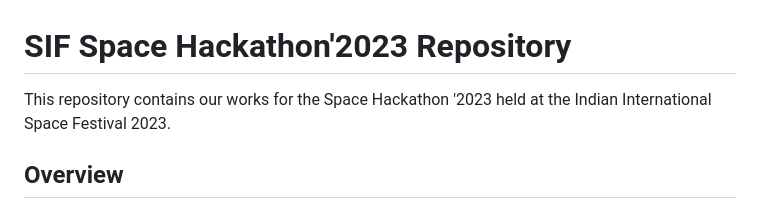
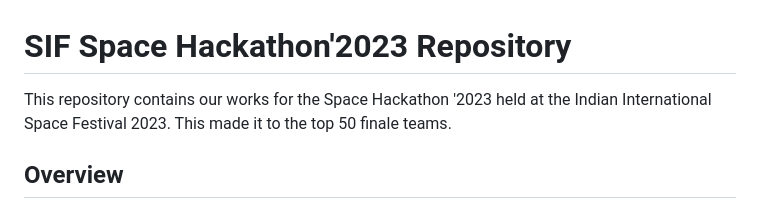
Before and after one commit to that-coding-kid/Saarthi, a Markdown page: README.md, the part around the change. Drawn GitHub-style.

```diff
--- a/README.md
+++ b/README.md
@@ -1,6 +1,6 @@
 # SIF Space Hackathon'2023 Repository
 
-This repository contains our works for the Space Hackathon '2023 held at the Indian International Space Festival 2023.
+This repository contains our works for the Space Hackathon '2023 held at the Indian International Space Festival 2023. This made it to the top 50 finale teams.
 
 ## Overview
 
```
